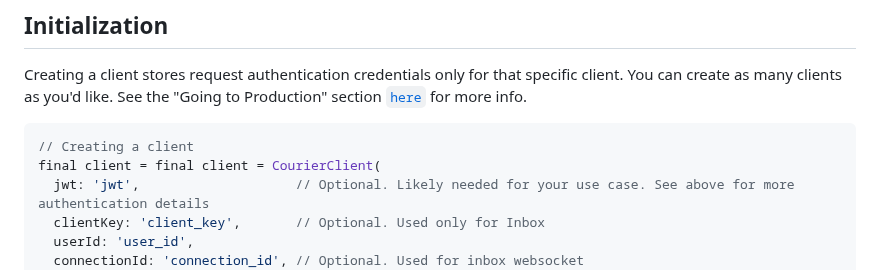
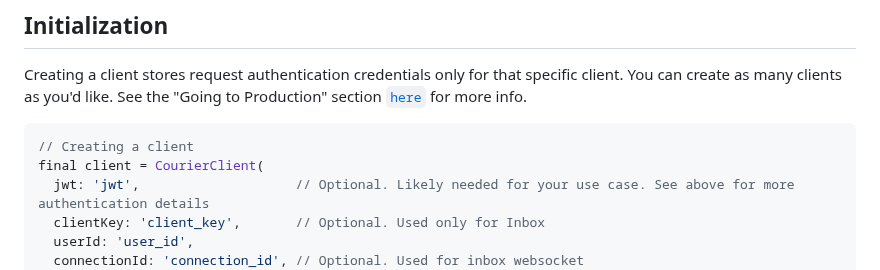
Before and after one commit to trycourier/courier-flutter, a Markdown page: Docs/Client.md, the part around the change. Rendered like a GitHub page.

````diff
--- a/Docs/Client.md
+++ b/Docs/Client.md
@@ -8,7 +8,7 @@ Creating a client stores request authentication credentials only for that specif
 
 ```dart
 // Creating a client
-final client = final client = CourierClient(
+final client = CourierClient(
   jwt: 'jwt',                    // Optional. Likely needed for your use case. See above for more authentication details
   clientKey: 'client_key',       // Optional. Used only for Inbox
   userId: 'user_id',
````
